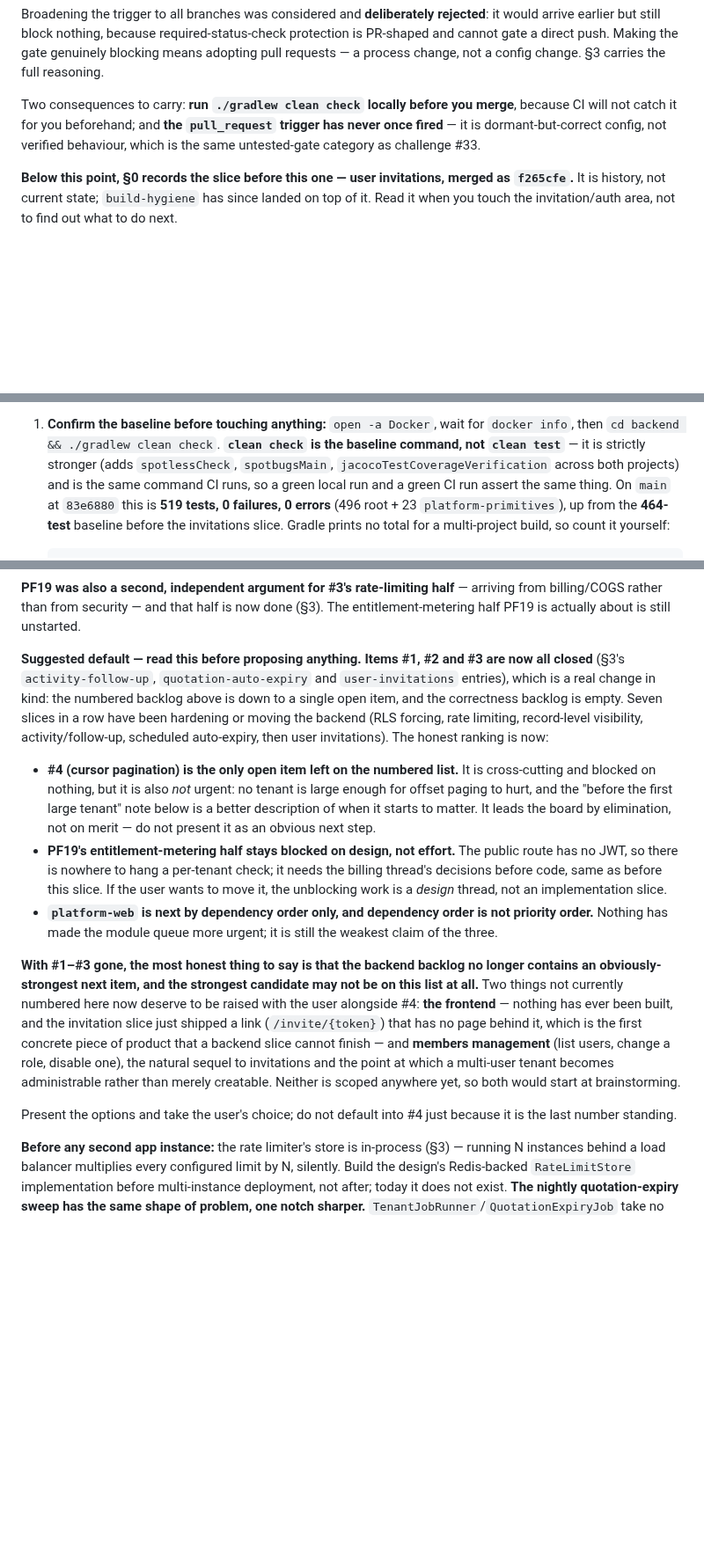
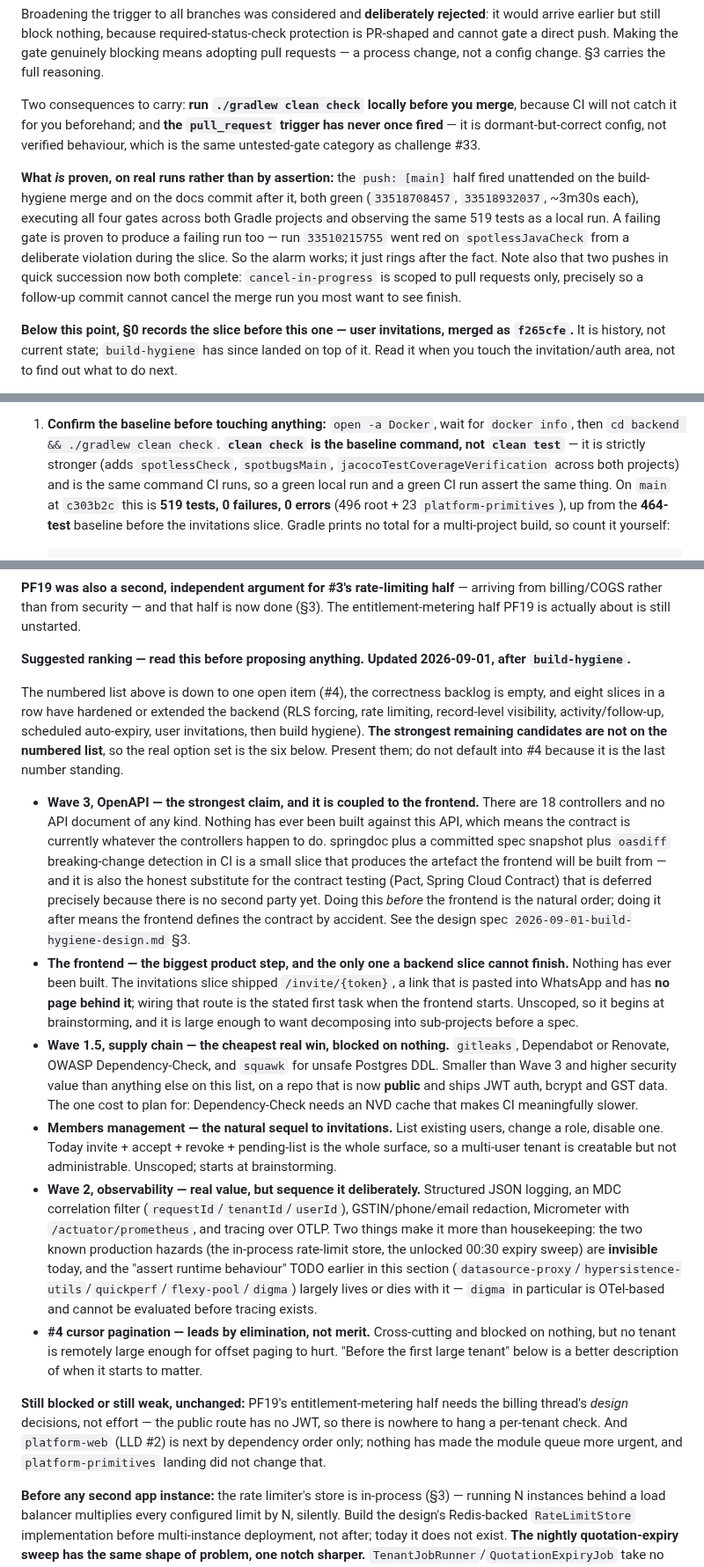
Before and after one commit to divyam-agarwal/eazy-crm, a Markdown page: docs/superpowers/HANDOFF.md, 3 parts joined by grey strips. Shown at 88% size. GitHub-like rendering; blank space fills up the shorter version.

Commit message:
docs: refresh the next-chunk ranking and record CI proven on main
Section 8's ranking predated build-hygiene and did not fold the follow-on
waves into the decision; it now lists the six real candidates in order.
Section 0 records the two green post-merge CI runs.

```diff
--- a/docs/superpowers/HANDOFF.md
+++ b/docs/superpowers/HANDOFF.md
@@ -81,6 +81,15 @@ will not catch it for you beforehand; and **the `pull_request` trigger has never
 is dormant-but-correct config, not verified behaviour, which is the same untested-gate category as
 challenge #33.
 
+**What *is* proven, on real runs rather than by assertion:** the `push: [main]` half fired
+unattended on the build-hygiene merge and on the docs commit after it, both green
+(`33518708457`, `33518932037`, ~3m30s each), executing all four gates across both Gradle projects
+and observing the same 519 tests as a local run. A failing gate is proven to produce a failing run
+too — run `33510215755` went red on `spotlessJavaCheck` from a deliberate violation during the
+slice. So the alarm works; it just rings after the fact. Note also that two pushes in quick
+succession now both complete: `cancel-in-progress` is scoped to pull requests only, precisely so a
+follow-up commit cannot cancel the merge run you most want to see finish.
+
 **Below this point, §0 records the slice before this one — user invitations, merged as `f265cfe`.**
 It is history, not current state; `build-hygiene` has since landed on top of it. Read it when you
 touch the invitation/auth area, not to find out what to do next.
@@ -131,7 +140,7 @@ feature branch is deleted, as was `record-visibility` before it (merged as `c81f
    then `cd backend && ./gradlew clean check`. **`clean check` is the baseline command, not
    `clean test`** — it is strictly stronger (adds `spotlessCheck`, `spotbugsMain`,
    `jacocoTestCoverageVerification` across both projects) and is the same command CI runs, so a
-   green local run and a green CI run assert the same thing. On `main` at `83e6880` this is
+   green local run and a green CI run assert the same thing. On `main` at `c303b2c` this is
    **519 tests, 0 failures, 0 errors** (496 root + 23 `platform-primitives`), up from the
    **464-test** baseline before the invitations slice. Gradle prints no total for a
    multi-project build, so count it yourself:
@@ -1049,36 +1058,50 @@ code running **today**, not the future split. **Two of the three are now closed*
 billing/COGS rather than from security — and that half is now done (§3). The entitlement-metering
 half PF19 is actually about is still unstarted.
 
-**Suggested default — read this before proposing anything.** **Items #1, #2 and #3 are now all
-closed** (§3's `activity-follow-up`, `quotation-auto-expiry` and `user-invitations` entries), which
-is a real change in kind: the numbered backlog above is down to a single open item, and the
-correctness backlog is empty. Seven slices in a row have been hardening or moving the backend (RLS
-forcing, rate limiting, record-level visibility, activity/follow-up, scheduled auto-expiry, then
-user invitations). The honest ranking is now:
-
-- **#4 (cursor pagination) is the only open item left on the numbered list.** It is cross-cutting
-  and blocked on nothing, but it is also *not* urgent: no tenant is large enough for offset paging
-  to hurt, and the "before the first large tenant" note below is a better description of when it
-  starts to matter. It leads the board by elimination, not on merit — do not present it as an
-  obvious next step.
-- **PF19's entitlement-metering half stays blocked on design, not effort.** The public route has no
-  JWT, so there is nowhere to hang a per-tenant check; it needs the billing thread's decisions
-  before code, same as before this slice. If the user wants to move it, the unblocking work is a
-  *design* thread, not an implementation slice.
-- **`platform-web` is next by dependency order only, and dependency order is not priority order.**
-  Nothing has made the module queue more urgent; it is still the weakest claim of the three.
-
-**With #1–#3 gone, the most honest thing to say is that the backend backlog no longer contains an
-obviously-strongest next item, and the strongest candidate may not be on this list at all.** Two
-things not currently numbered here now deserve to be raised with the user alongside #4:
-**the frontend** — nothing has ever been built, and the invitation slice just shipped a link
-(`/invite/{token}`) that has no page behind it, which is the first concrete piece of product that a
-backend slice cannot finish — and **members management** (list users, change a role, disable one),
-the natural sequel to invitations and the point at which a multi-user tenant becomes administrable
-rather than merely creatable. Neither is scoped anywhere yet, so both would start at brainstorming.
-
-Present the options and take the user's choice; do not default into #4 just because it is the last
-number standing.
+**Suggested ranking — read this before proposing anything. Updated 2026-09-01, after `build-hygiene`.**
+
+The numbered list above is down to one open item (#4), the correctness backlog is empty, and eight
+slices in a row have hardened or extended the backend (RLS forcing, rate limiting, record-level
+visibility, activity/follow-up, scheduled auto-expiry, user invitations, then build hygiene). **The
+strongest remaining candidates are not on the numbered list**, so the real option set is the six
+below. Present them; do not default into #4 because it is the last number standing.
+
+- **Wave 3, OpenAPI — the strongest claim, and it is coupled to the frontend.** There are 18
+  controllers and no API document of any kind. Nothing has ever been built against this API, which
+  means the contract is currently whatever the controllers happen to do. springdoc plus a committed
+  spec snapshot plus `oasdiff` breaking-change detection in CI is a small slice that produces the
+  artefact the frontend will be built from — and it is also the honest substitute for the contract
+  testing (Pact, Spring Cloud Contract) that is deferred precisely because there is no second party
+  yet. Doing this *before* the frontend is the natural order; doing it after means the frontend
+  defines the contract by accident. See the design spec `2026-09-01-build-hygiene-design.md` §3.
+- **The frontend — the biggest product step, and the only one a backend slice cannot finish.**
+  Nothing has ever been built. The invitations slice shipped `/invite/{token}`, a link that is
+  pasted into WhatsApp and has **no page behind it**; wiring that route is the stated first task
+  when the frontend starts. Unscoped, so it begins at brainstorming, and it is large enough to want
+  decomposing into sub-projects before a spec.
+- **Wave 1.5, supply chain — the cheapest real win, blocked on nothing.** `gitleaks`, Dependabot or
+  Renovate, OWASP Dependency-Check, and `squawk` for unsafe Postgres DDL. Smaller than Wave 3 and
+  higher security value than anything else on this list, on a repo that is now **public** and ships
+  JWT auth, bcrypt and GST data. The one cost to plan for: Dependency-Check needs an NVD cache that
+  makes CI meaningfully slower.
+- **Members management — the natural sequel to invitations.** List existing users, change a role,
+  disable one. Today invite + accept + revoke + pending-list is the whole surface, so a multi-user
+  tenant is creatable but not administrable. Unscoped; starts at brainstorming.
+- **Wave 2, observability — real value, but sequence it deliberately.** Structured JSON logging, an
+  MDC correlation filter (`requestId`/`tenantId`/`userId`), GSTIN/phone/email redaction, Micrometer
+  with `/actuator/prometheus`, and tracing over OTLP. Two things make it more than housekeeping: the
+  two known production hazards (the in-process rate-limit store, the unlocked 00:30 expiry sweep)
+  are **invisible** today, and the "assert runtime behaviour" TODO earlier in this section
+  (`datasource-proxy`/`hypersistence-utils`/`quickperf`/`flexy-pool`/`digma`) largely lives or dies
+  with it — `digma` in particular is OTel-based and cannot be evaluated before tracing exists.
+- **#4 cursor pagination — leads by elimination, not merit.** Cross-cutting and blocked on nothing,
+  but no tenant is remotely large enough for offset paging to hurt. "Before the first large tenant"
+  below is a better description of when it starts to matter.
+
+**Still blocked or still weak, unchanged:** PF19's entitlement-metering half needs the billing
+thread's *design* decisions, not effort — the public route has no JWT, so there is nowhere to hang a
+per-tenant check. And `platform-web` (LLD #2) is next by dependency order only; nothing has made the
+module queue more urgent, and `platform-primitives` landing did not change that.
 
 **Before any second app instance:** the rate limiter's store is in-process (§3) — running N
 instances behind a load balancer multiplies every configured limit by N, silently. Build the
```
